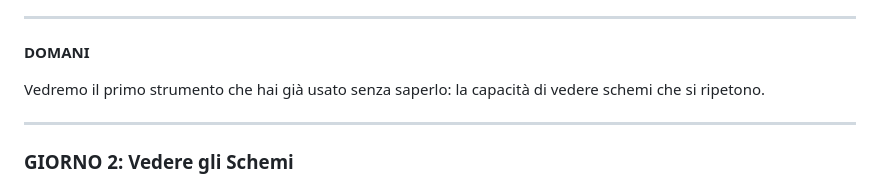
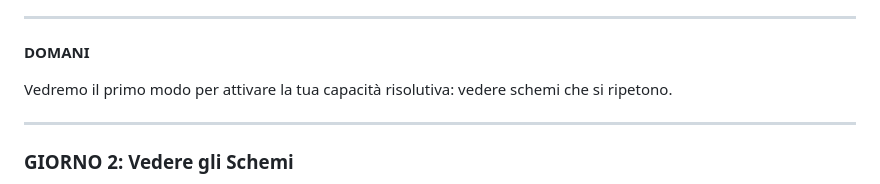
Before and after one commit to fernandofast57/vitaeology, a Markdown page: docs/LEAD_MAGNET_CHALLENGE_VITAEOLOGY_v5_PULITO.md, the part around the change. Drawn GitHub-style.

```diff
--- a/docs/LEAD_MAGNET_CHALLENGE_VITAEOLOGY_v5_PULITO.md
+++ b/docs/LEAD_MAGNET_CHALLENGE_VITAEOLOGY_v5_PULITO.md
@@ -706,7 +706,7 @@ Questa settimana impari ad attivarla quando serve — non solo quando capita per
 
 **DOMANI**
 
-Vedremo il primo strumento che hai già usato senza saperlo: la capacità di vedere schemi che si ripetono.
+Vedremo il primo modo per attivare la tua capacità risolutiva: vedere schemi che si ripetono.
 
 ---
 
```
Also changed, not shown: docs/GUIDA_VIDEO_HOSTING.md (added, +170 -0 lines), docs/REVISIONE_SCRIPT_VIDEO_LANDING_PAGE.md (added, +407 -0 lines).
